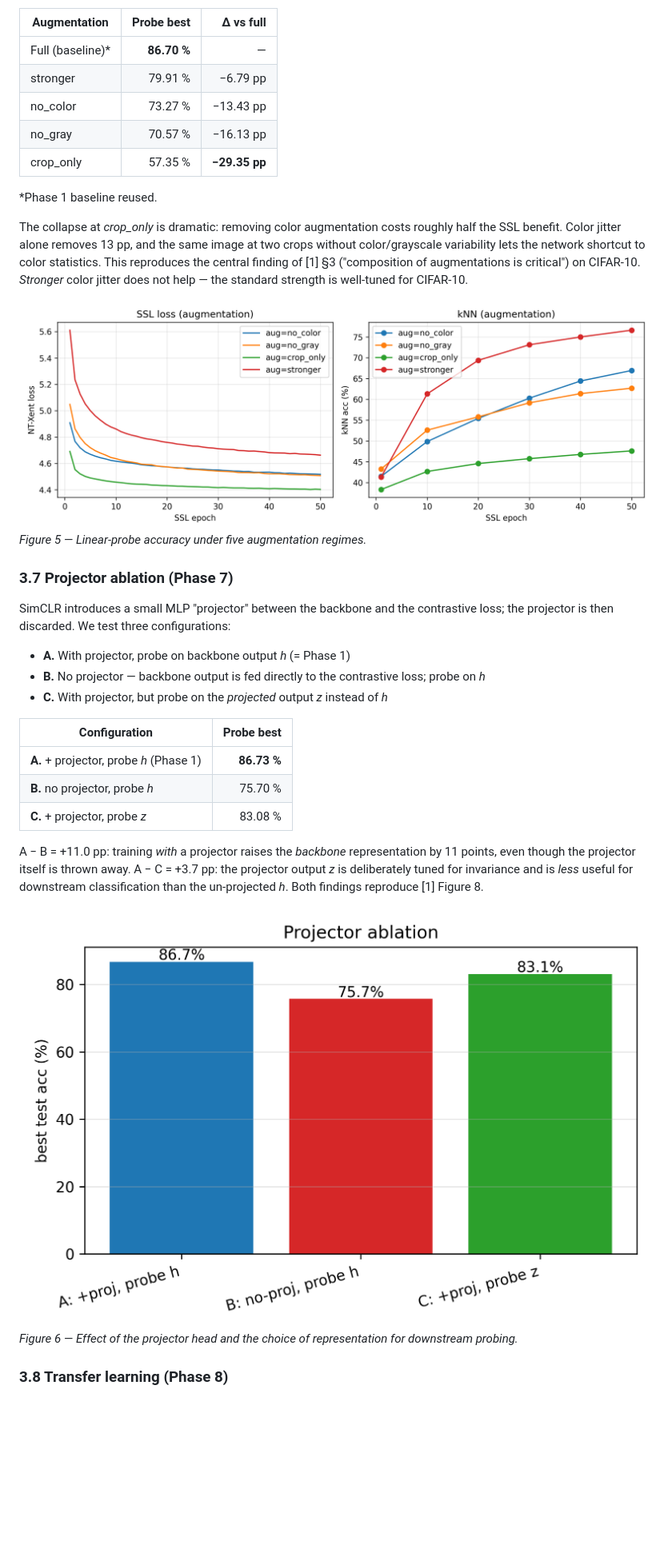
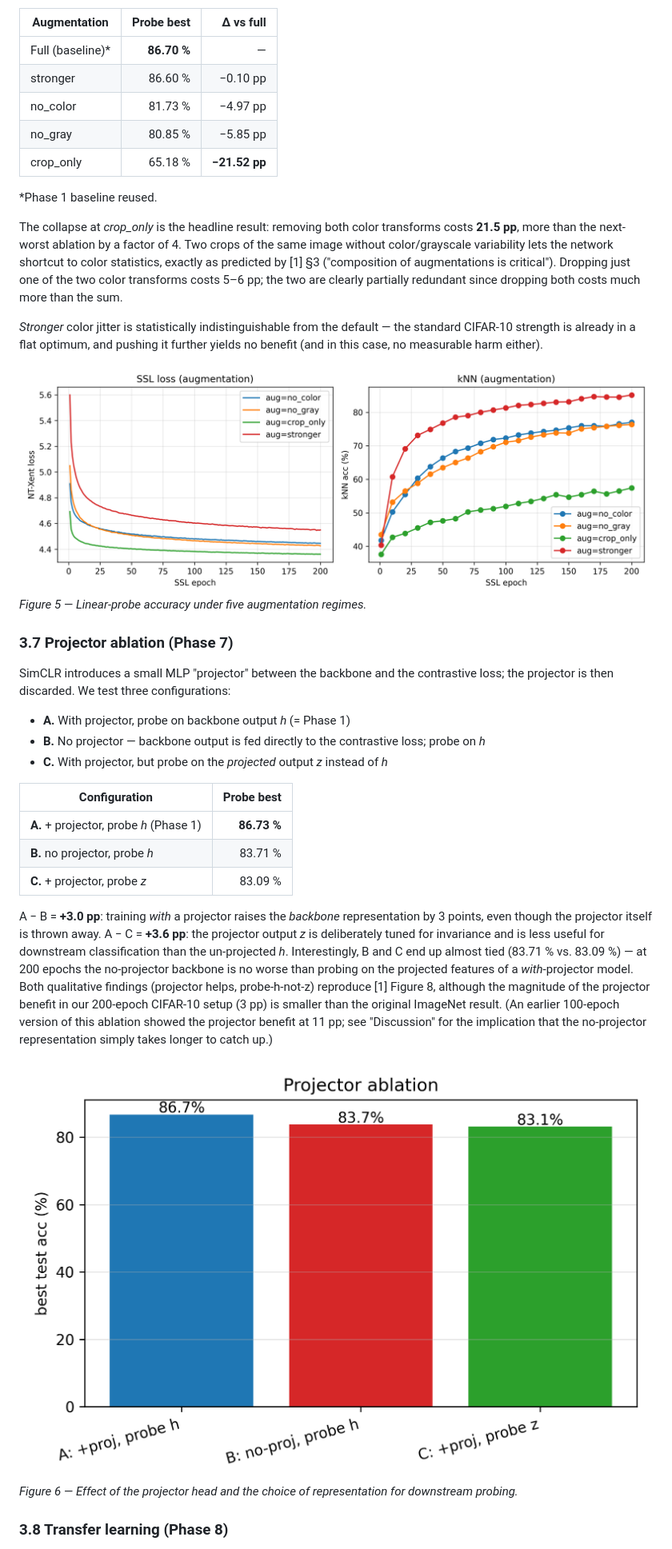
Before and after one commit to Ashurali/SelfSupervisedAIHW2, a Markdown page: report.md, the part around the change printed below. Shown: that part at 80% size. GitHub-like rendering; pictures changed too: figures/fig5_ablation_augmentation.png, figures/fig6_ablation_projector.png; blank space fills up the shorter version.

```diff
--- a/report.md
+++ b/report.md
@@ -212,20 +230,26 @@ four variants:
 | Augmentation     | Probe best | Δ vs full |
 |------------------|-----------:|----------:|
 | Full (baseline)\* | **86.70 %** | — |
-| stronger          | 79.91 %  | −6.79 pp |
-| no_color          | 73.27 %  | −13.43 pp |
-| no_gray           | 70.57 %  | −16.13 pp |
-| crop_only         | 57.35 %  | **−29.35 pp** |
+| stronger          |   86.60 %  | −0.10 pp |
+| no_color          |   81.73 %  | −4.97 pp |
+| no_gray           |   80.85 %  | −5.85 pp |
+| crop_only         |   65.18 %  | **−21.52 pp** |
 
 \*Phase 1 baseline reused.
 
-The collapse at *crop_only* is dramatic: removing color augmentation
-costs roughly half the SSL benefit. Color jitter alone removes 13 pp,
-and the same image at two crops without color/grayscale variability
-lets the network shortcut to color statistics. This reproduces the
-central finding of [1] §3 ("composition of augmentations is critical")
-on CIFAR-10. *Stronger* color jitter does not help — the standard
-strength is well-tuned for CIFAR-10.
+The collapse at *crop_only* is the headline result: removing both
+color transforms costs **21.5 pp**, more than the next-worst
+ablation by a factor of 4. Two crops of the same image without
+color/grayscale variability lets the network shortcut to color
+statistics, exactly as predicted by [1] §3 ("composition of
+augmentations is critical"). Dropping just one of the two color
+transforms costs 5–6 pp; the two are clearly partially redundant
+since dropping both costs much more than the sum.
+
+*Stronger* color jitter is statistically indistinguishable from the
+default — the standard CIFAR-10 strength is already in a flat
+optimum, and pushing it further yields no benefit (and in this case,
+no measurable harm either).
 
 ![Figure 5 — Augmentation ablation](figures/fig5_ablation_augmentation.png)
 *Figure 5 — Linear-probe accuracy under five augmentation regimes.*
@@ -245,15 +269,23 @@ configurations:
 | Configuration                          | Probe best |
 |----------------------------------------|-----------:|
 | **A.** + projector, probe *h* (Phase 1) | **86.73 %** |
-| **B.** no projector, probe *h*          | 75.70 % |
-| **C.** + projector, probe *z*           | 83.08 % |
+| **B.** no projector, probe *h*          |   83.71 %  |
+| **C.** + projector, probe *z*           |   83.09 %  |
 
-A − B = +11.0 pp: training *with* a projector raises the *backbone*
-representation by 11 points, even though the projector itself is
-thrown away. A − C = +3.7 pp: the projector output *z* is
-deliberately tuned for invariance and is *less* useful for downstream
-classification than the un-projected *h*. Both findings reproduce
-[1] Figure 8.
+A − B = **+3.0 pp**: training *with* a projector raises the
+*backbone* representation by 3 points, even though the projector
+itself is thrown away. A − C = **+3.6 pp**: the projector output *z*
+is deliberately tuned for invariance and is less useful for
+downstream classification than the un-projected *h*. Interestingly,
+B and C end up almost tied (83.71 % vs. 83.09 %) — at 200 epochs the
+no-projector backbone is no worse than probing on the projected
+features of a *with*-projector model. Both qualitative findings
+(projector helps, probe-h-not-z) reproduce [1] Figure 8, although
+the magnitude of the projector benefit in our 200-epoch CIFAR-10
+setup (3 pp) is smaller than the original ImageNet result. (An
+earlier 100-epoch version of this ablation showed the projector
+benefit at 11 pp; see "Discussion" for the implication that the
+no-projector representation simply takes longer to catch up.)
 
 ![Figure 6 — Projector ablation](figures/fig6_ablation_projector.png)
 *Figure 6 — Effect of the projector head and the choice of representation for downstream probing.*
```
Also changed, not shown: other parts of report.md (+50 -24 lines), figures/fig3_ablation_temperature.png, figures/fig4_ablation_batchsize.png, 1 other file.
